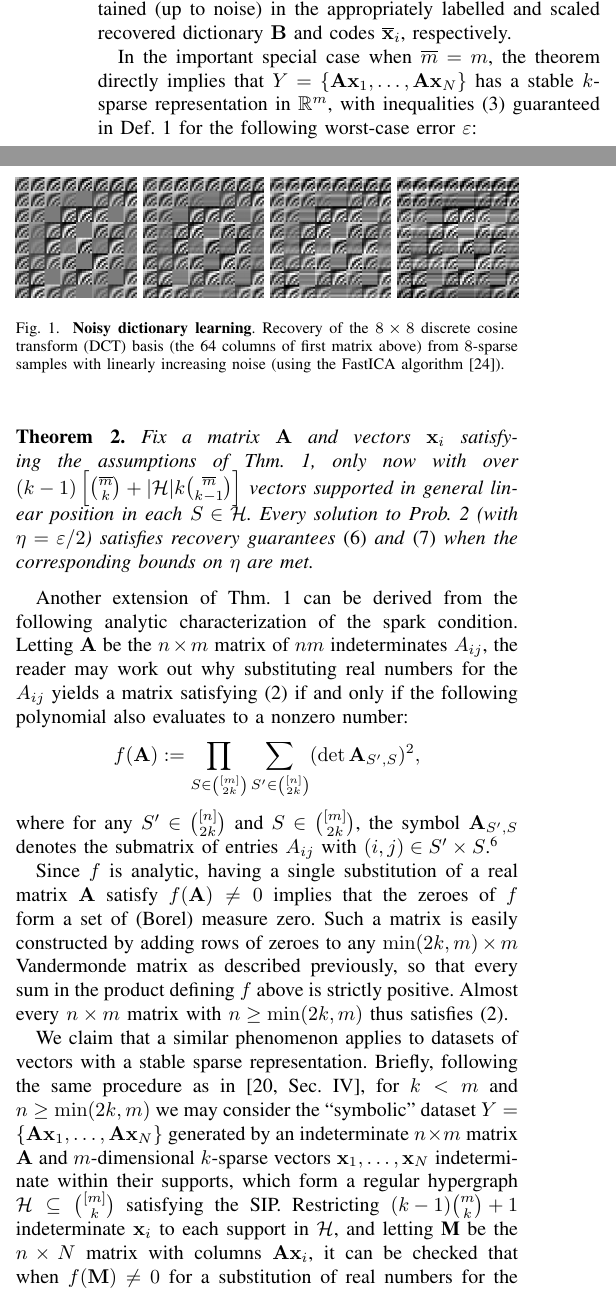
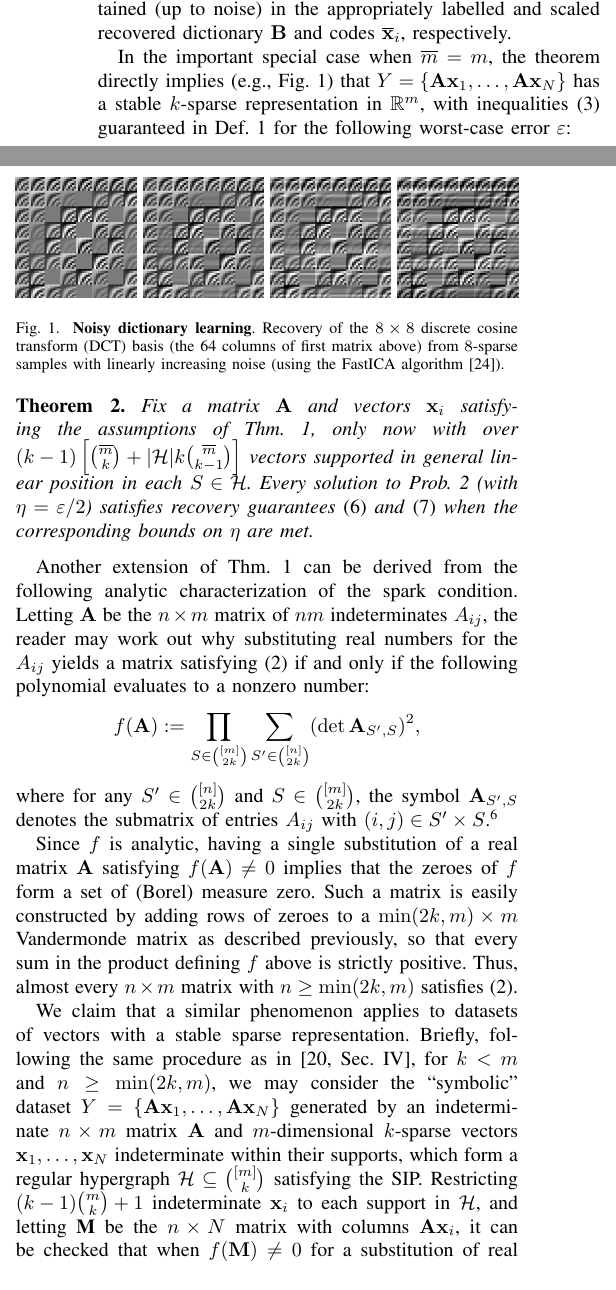
Before and after one commit to cjfinks/chaz-thm, a LaTeX paper (manuscripts/IEEE/final_submission.tex): two parts of the columns of page 3 of 9, joined at a grey line, cut so that both start at the same text. Compiled offline with pdfLaTeX; a missing font is replaced by an installed copy or a similar font; a LaTeX package or settings file that is missing is left out.

Commit message:
final through page 3

```diff
--- a/manuscripts/IEEE/final_submission.tex
+++ b/manuscripts/IEEE/final_submission.tex
@@ -192,7 +192,7 @@ where $(\mathbf{x}_i)_J$ represents the subvector formed from restricting to coo
 %To be clear, the implication of Thm.~\ref{DeterministicUniquenessTheorem} is that $Y = \{\mathbf{Ax}_1, \ldots, \mathbf{Ax}_N\}$ has a stable $k$-sparse representation in $\mathbb{R}^m$, with \eqref{def1} guaranteed provided $\varepsilon$ in Def.~\ref{maindef} does not exceed:
 In words, Thm.~\ref{DeterministicUniquenessTheorem} says that the smaller the regularity $r$ of original support hypergraph $\mathcal{H}$ or the difference $\overline m - m$ between assumed and actual number of elements in the latent dictionary, the more columns and coefficients of the original dictionary $\mathbf{A}$ and sparse codes $\mathbf{x}_i$ are guaranteed to be contained (up to noise) in the appropriately labelled and scaled recovered dictionary $\mathbf{B}$ and codes $\mathbf{\overline x}_i$, respectively.
 
-In the important special case when $\overline m = m$, the theorem directly implies that  $Y = \{\mathbf{Ax}_1, \ldots, \mathbf{Ax}_N\}$ has a stable $k$-sparse representation in $\mathbb{R}^m$, with inequalities \eqref{def1} guaranteed in Def.~\ref{maindef} for the following worst-case error $\varepsilon$:
+In the important special case when $\overline m = m$, the theorem directly implies (e.g., Fig.~\ref{noisyrecovery}) that  $Y = \{\mathbf{Ax}_1, \ldots, \mathbf{Ax}_N\}$ has a stable $k$-sparse representation in $\mathbb{R}^m$, with inequalities \eqref{def1} guaranteed in Def.~\ref{maindef} for the following worst-case error $\varepsilon$:
 \begin{align}\label{epsdel}
 \varepsilon(\delta_1, \delta_2) := \min \left\{ \frac{\delta_1}{ C_1 }, \frac{ \delta_2 L_{2k}(\mathbf{A})}{ 1 + C_1 \left( \delta_2 + \max_{i \in [N]} \|\mathbf{x}_i\|_1  \right) } \right\}.
 \end{align}
@@ -268,14 +269,14 @@ A less direct consequence of Thm.~\ref{DeterministicUniquenessTheorem} is the fo
 Fix a matrix $\mathbf{A}$ and vectors $\mathbf{x}_i$ satisfying the assumptions of Thm.~\ref{DeterministicUniquenessTheorem}, only now with over \mbox{$(k-1)\left[ {\overline m \choose k} + |\mathcal{H}|k{\overline m \choose k-1}\right]$} vectors supported in general linear position in each $S \in \mathcal{H}$. Every solution to Prob.~\ref{OptimizationProblem} (with $\eta = \varepsilon/2$) satisfies recovery guarantees \eqref{Cstable} and \eqref{b-PDa} when the corresponding bounds on $\eta$ are met.
 \end{theorem}
 
-Another extension of Thm.~\ref{DeterministicUniquenessTheorem} can be derived from the following analytic characterization of the spark condition.  Letting $\mathbf{A}$ be the $n \times m$ matrix of $nm$ indeterminates $A_{ij}$, the reader may work out why substituting real numbers for the $A_{ij}$ yields a matrix satisfying \eqref{SparkCondition} if and only if the following polynomial also evaluates to a nonzero number:
+Another extension of Thm.~\ref{DeterministicUniquenessTheorem} can be derived from the following analytic characterization of the spark condition.  Letting $\mathbf{A}$ be the $n \times m$ matrix of $nm$ indeterminates $A_{ij}$, the reader may work out why substituting real numbers for the $A_{ij}$ yields a matrix satisfying \eqref{SparkCondition} if and only if the following polynomial evaluates to a nonzero number:
 \begin{align*}
 f(\mathbf{A}) := \prod_{S \in {[m] \choose 2k}} \sum_{S' \in {[n] \choose 2k}} (\det \mathbf{A}_{S',S})^2,
 \end{align*}
 %
 where for any $S' \in {[n] \choose 2k}$ and $S \in {[m] \choose 2k}$, the symbol $\mathbf{A}_{S',S}$ denotes the submatrix of entries $A_{ij}$ with $(i,j) \in S' \times S$.\footnote{The large number of terms in this product is likely necessary given that deciding whether or not a matrix satisfies the spark condition is NP-hard \cite{tillmann2014computational}.}
 
-Since $f$ is analytic, having a single substitution of a real matrix $\mathbf{A}$ satisfy $f(\mathbf{A}) \neq 0$ implies that the zeroes of $f$ form a set of (Borel) measure zero. Such a matrix is easily constructed by adding rows of zeroes to any $\min(2k,m) \times m$ Vandermonde matrix as described previously, so that every sum in the product defining $f$ above is strictly positive. Almost every $n \times m$ matrix with $n \geq \min(2k,m)$ thus satisfies \eqref{SparkCondition}.
+Since $f$ is analytic, having a single substitution of a real matrix $\mathbf{A}$ satisfying $f(\mathbf{A}) \neq 0$ implies that the zeroes of $f$ form a set of (Borel) measure zero. Such a matrix is easily constructed by adding rows of zeroes to a $\min(2k,m) \times m$ Vandermonde matrix as described previously, so that every sum in the product defining $f$ above is strictly positive. Thus, almost every $n \times m$ matrix with $n \geq \min(2k,m)$ satisfies \eqref{SparkCondition}.
 
 %Another extension of Thm.~\ref{DeterministicUniquenessTheorem} arises from the following analytic characterization of the spark condition.  Let $\mathbf{A}$  be the $n \times m$ matrix of $nm$ indeterminates $A_{ij}$. When real numbers are substituted for $A_{ij}$, the resulting matrix satisfies \eqref{SparkCondition} if and only if the following polynomial is nonzero:
 %\begin{align*}
@@ -286,7 +287,7 @@ Since $f$ is analytic, having a single substitution of a real matrix $\mathbf{A}
 
 %Since $f$ is analytic, having a single substitution of a real matrix $\mathbf{A}$ with $f(\mathbf{A}) \neq 0$ necessarily implies that the zeroes of $f$ form a set of measure zero. Fortunately, such a matrix $\mathbf{A}$ is easily constructed by adding rows of zeroes to any $\min(2k,m) \times m$ Vandermonde matrix as described above (so that each term in the product above for $f$ is nonzero). Hence, almost every $n \times m$ matrix with $n \geq \min(2k,m)$ satisfies \eqref{SparkCondition}.
 
-We claim that a similar phenomenon applies to datasets of vectors with a stable sparse representation. Briefly, following the same procedure as in \cite[Sec.~IV]{Hillar15}, for $k < m$ and $n \geq \min(2k, m)$ we may consider the ``symbolic'' dataset $Y = \{\mathbf{A}\mathbf{x}_1,\ldots,\mathbf{A} \mathbf{x}_N\}$ generated by an indeterminate $n \times m$ matrix $\mathbf{A}$ and $m$-dimensional $k$-sparse vectors $\mathbf{x}_1, \ldots, \mathbf{x}_N$ indeterminate within their supports, which form a regular hypergraph $\mathcal{H} \subseteq {[m] \choose k}$ satisfying the SIP. Restricting \mbox{$(k-1){m \choose k} + 1$} indeterminate $\mathbf{x}_i$ to each support in $\mathcal{H}$, and letting $\textbf{M}$ be the $n \times N$ matrix with columns $\mathbf{A}\mathbf{x}_i$, it can be checked that when $f(\mathbf{M}) \neq 0$ for a substitution of real numbers for the indeterminates, all of the assumptions on $\mathbf{A}$ and $\mathbf{x}_i$ in Thm.~\ref{DeterministicUniquenessTheorem} are satisfied. We therefore have the following result.  % ; in particular, $\mathbf{A}$ satisfies \eqref{SparkCondition}
+We claim that a similar phenomenon applies to datasets of vectors with a stable sparse representation. Briefly, following the same procedure as in \cite[Sec.~IV]{Hillar15}, for $k < m$ and $n \geq \min(2k, m)$, we may consider the ``symbolic'' dataset $Y = \{\mathbf{A}\mathbf{x}_1,\ldots,\mathbf{A} \mathbf{x}_N\}$ generated by an indeterminate $n \times m$ matrix $\mathbf{A}$ and $m$-dimensional $k$-sparse vectors $\mathbf{x}_1, \ldots, \mathbf{x}_N$ indeterminate within their supports, which form a regular hypergraph $\mathcal{H} \subseteq {[m] \choose k}$ satisfying the SIP. Restricting \mbox{$(k-1){m \choose k} + 1$} indeterminate $\mathbf{x}_i$ to each support in $\mathcal{H}$, and letting $\textbf{M}$ be the $n \times N$ matrix with columns $\mathbf{A}\mathbf{x}_i$, it can be checked that when $f(\mathbf{M}) \neq 0$ for a substitution of real numbers for the indeterminates, all of the assumptions on $\mathbf{A}$ and $\mathbf{x}_i$ in Thm.~\ref{DeterministicUniquenessTheorem} are satisfied. We therefore have the following result.  % ; in particular, $\mathbf{A}$ satisfies \eqref{SparkCondition}
 
 \begin{theorem}\label{robustPolythm}
 %Let $\mathbf{A}$ and $\mathbf{x}_1, \ldots, \mathbf{x}_N$ be an indeterminate $n \times m$ matrix and sequence of $m$-dimensional vectors, respectively.
```
Also changed, not shown: manuscripts/IEEE/final_submission.tex (3 more changed lines).
